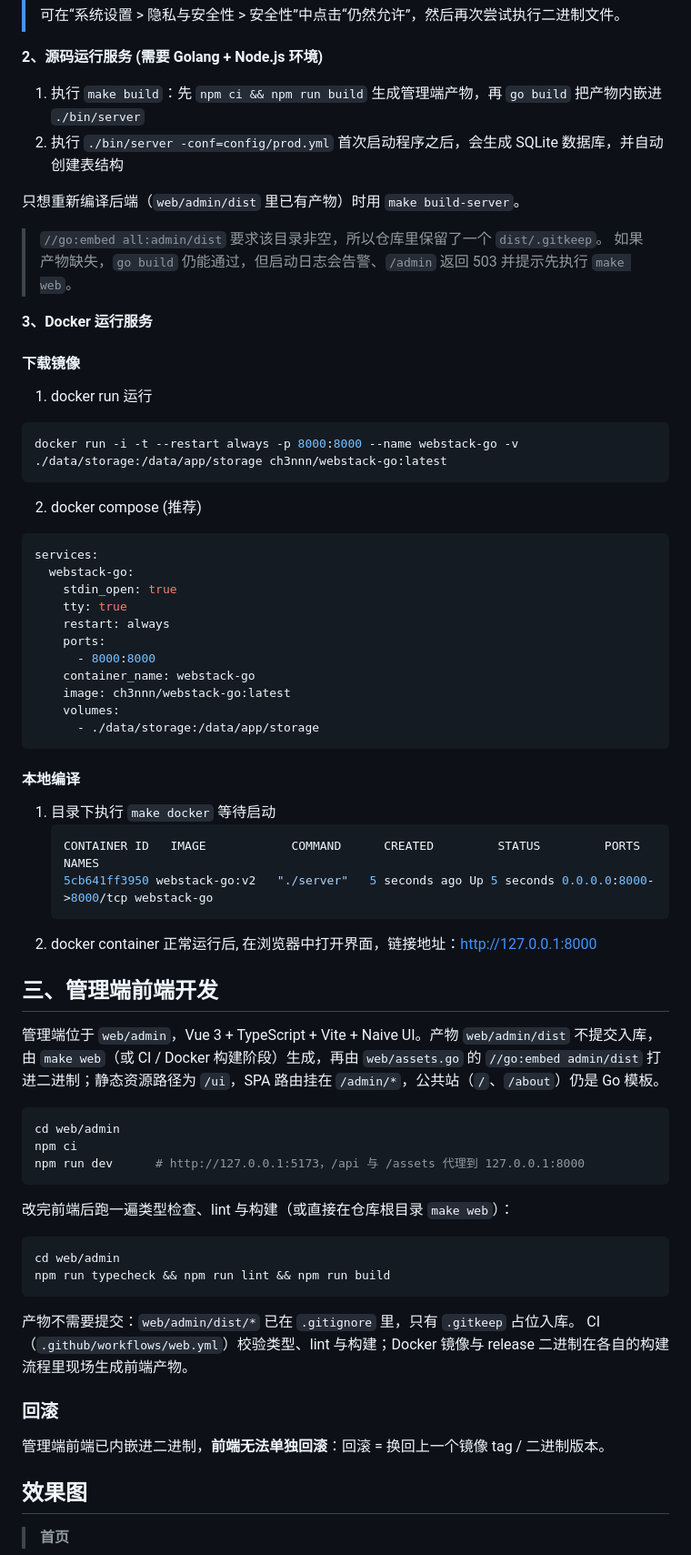
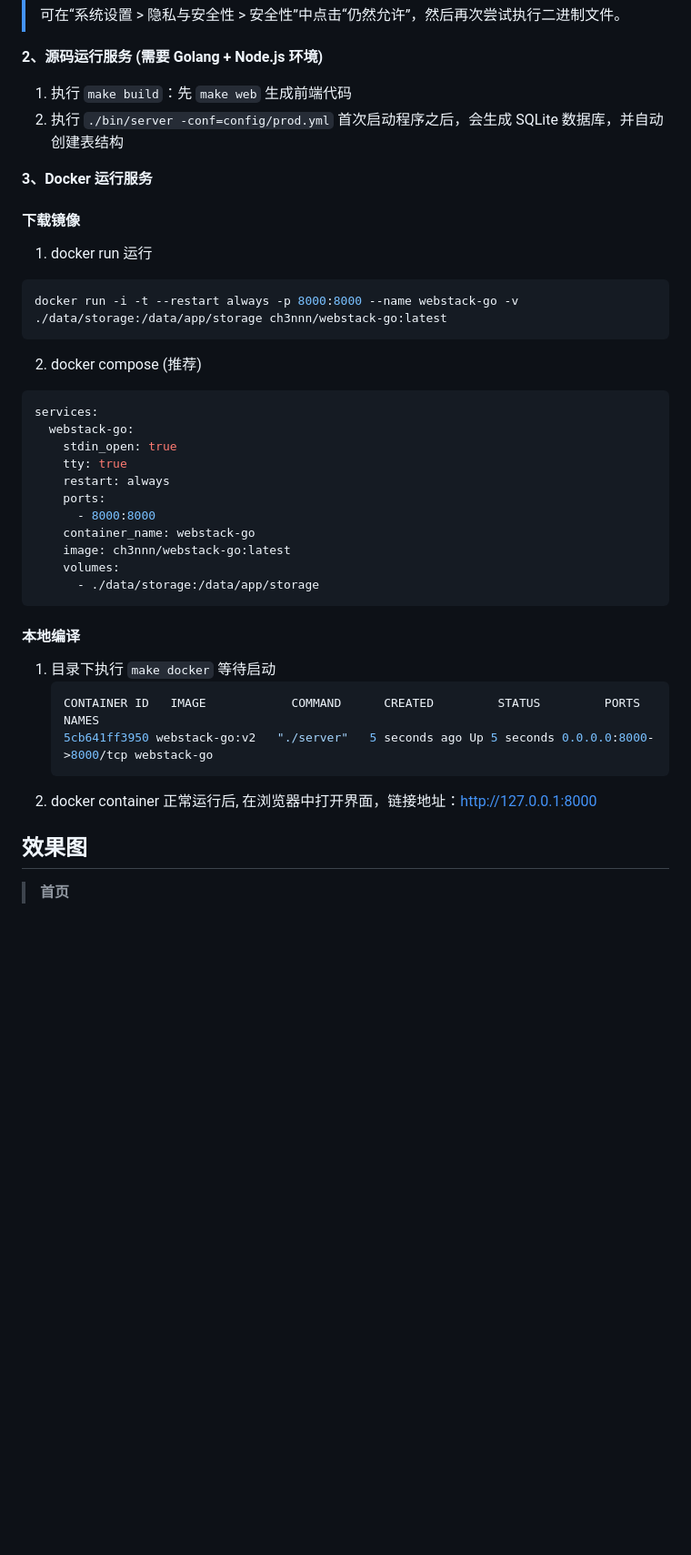
Before and after one commit to ch3nnn/webstack-go, a Markdown page: README.md, the part around one of its changes. Shown at 91% size. GitHub-like rendering; blank space fills up the shorter version.

Commit message:
docs(readme): Simplify build and frontend documentation
- Condense frontend template description to a single WebStackPage reference
- Replace detailed admin SPA build, development, and rollback guidance with the shorter make web workflow
- Tidy list and section spacing around features, requirements, and Docker instructions

````diff
--- a/README.md
+++ b/README.md
@@ -48,23 +43,22 @@
 
 
 **2、源码运行服务 (需要 Golang + Node.js 环境)**
-1. 执行 `make build`：先 `npm ci && npm run build` 生成管理端产物，再 `go build` 把产物内嵌进 `./bin/server`
+
+1. 执行 `make build`：先 `make web` 生成前端代码
 2. 执行 `./bin/server -conf=config/prod.yml` 首次启动程序之后，会生成 SQLite 数据库，并自动创建表结构
 
-只想重新编译后端（`web/admin/dist` 里已有产物）时用 `make build-server`。
+**3、Docker 运行服务**
 
-> `//go:embed all:admin/dist` 要求该目录非空，所以仓库里保留了一个 `dist/.gitkeep`。
-> 如果产物缺失，`go build` 仍能通过，但启动日志会告警、`/admin` 返回 503 并提示先执行 `make web`。
+#### 下载镜像
 
+1. docker run 运行
 
-**3、Docker 运行服务**
-#### 下载镜像
-1. docker run 运行
 ```bash
 docker run -i -t --restart always -p 8000:8000 --name webstack-go -v ./data/storage:/data/app/storage ch3nnn/webstack-go:latest
 ```
 
 2. docker compose (推荐)
+
 ```yaml
 services:
   webstack-go:
@@ -80,36 +74,13 @@ services:
 ```
 
 #### 本地编译
+
 1. 目录下执行 `make docker` 等待启动
    ```shell
    CONTAINER ID   IMAGE            COMMAND      CREATED         STATUS         PORTS                    NAMES
    5cb641ff3950 webstack-go:v2   "./server"   5 seconds ago Up 5 seconds 0.0.0.0:8000->8000/tcp webstack-go
    ```
 2. docker container 正常运行后, 在浏览器中打开界面，链接地址：http://127.0.0.1:8000
-
-## 三、管理端前端开发
-
-管理端位于 `web/admin`，Vue 3 + TypeScript + Vite + Naive UI。产物 `web/admin/dist` 不提交入库，由 `make web`（或 CI / Docker 构建阶段）生成，再由 `web/assets.go` 的 `//go:embed admin/dist` 打进二进制；静态资源路径为 `/ui`，SPA 路由挂在 `/admin/*`，公共站（`/`、`/about`）仍是 Go 模板。
-
-```bash
-cd web/admin
-npm ci
-npm run dev      # http://127.0.0.1:5173，/api 与 /assets 代理到 127.0.0.1:8000
-```
-
-改完前端后跑一遍类型检查、lint 与构建（或直接在仓库根目录 `make web`）：
-
-```bash
-cd web/admin
-npm run typecheck && npm run lint && npm run build
-```
-
-产物不需要提交：`web/admin/dist/*` 已在 `.gitignore` 里，只有 `.gitkeep` 占位入库。
-CI（`.github/workflows/web.yml`）校验类型、lint 与构建；Docker 镜像与 release 二进制在各自的构建流程里现场生成前端产物。
-
-### 回滚
-
-管理端前端已内嵌进二进制，**前端无法单独回滚**：回滚 = 换回上一个镜像 tag / 二进制版本。
 
 ## 效果图
 
````
Also changed, not shown: other parts of README.md (+3 -8 lines).
